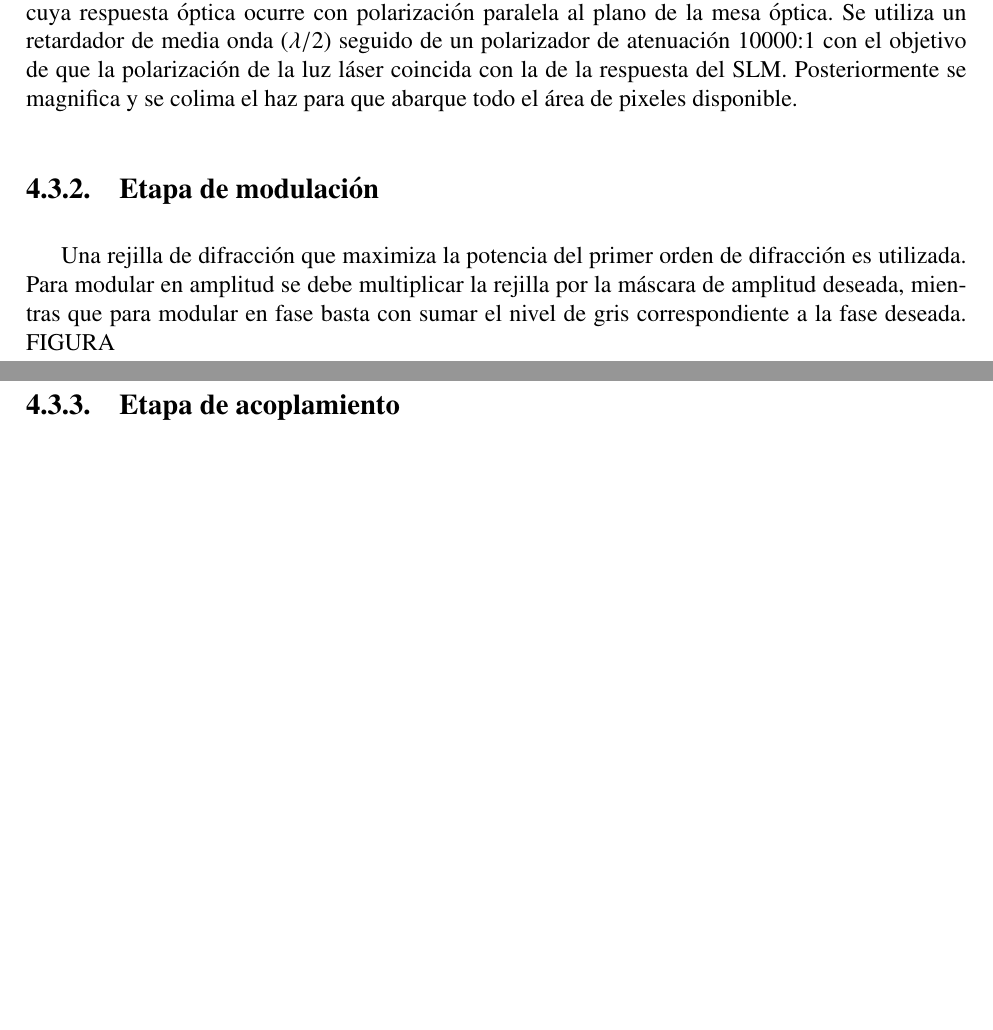
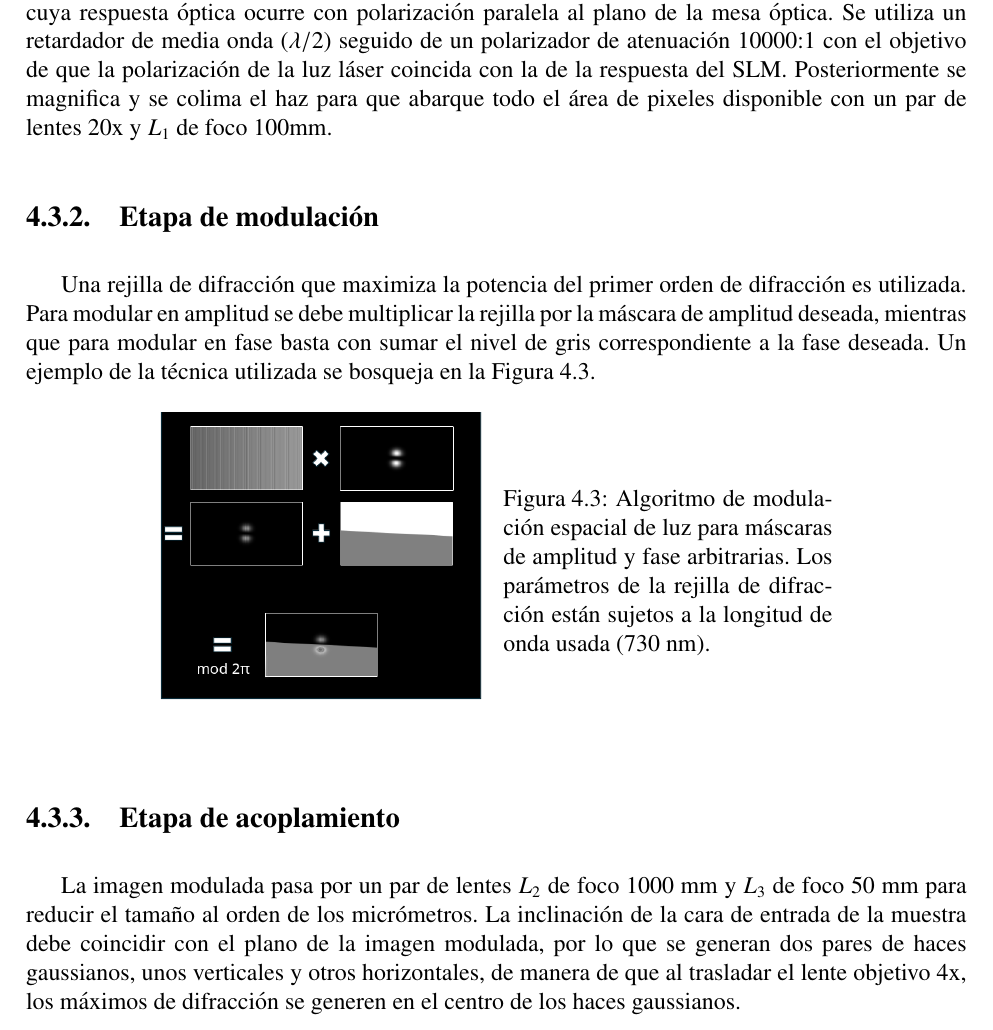
Before and after one commit to DiegoRomanCortes/trabajo-de-tesis, a LaTeX thesis (trabajo de tesis/main.tex, which reads trabajo de tesis/metodos.tex): two parts of pages 28 and 29 of 45 before the commit and part of page 28 of 45 after it, the two joined at a grey line, cut so that both start at the same text, the shorter picture padded with empty space. Compiled offline with pdfLaTeX.

Commit message:
agrega SLM mod

```diff
--- a/trabajo de tesis/main.tex
+++ b/trabajo de tesis/main.tex
@@ -46,6 +46,7 @@
 \usepackage{xcolor}
 \usepackage{ragged2e}
 \usepackage{cancel}
+\usepackage[rightcaption]{sidecap}
 
 \begin{document}
 
--- a/trabajo de tesis/metodos.tex
+++ b/trabajo de tesis/metodos.tex
@@ -19,10 +19,20 @@
 Para usar condiciones iniciales distintas a una gaussiana se hace necesario incorporar métodos de modulación espacial de luz. En esta tesis se utilizó una técnica conocida como
 
 \subsection{Etapa premodulación}
-	El modulador espacial de luz utilizado es un HOLOEYE PLUTO-NIR SLM -  Reflective LCOS, cuya respuesta óptica ocurre con polarización paralela al plano de la mesa óptica. Se utiliza un retardador de media onda ($\lambda/2$) seguido de un polarizador de atenuación 10000:1 con el objetivo de que la polarización de la luz láser coincida con la de la respuesta del SLM. Posteriormente se magnifica y se colima el haz para que abarque todo el área de pixeles disponible.
+	El modulador espacial de luz utilizado es un HOLOEYE PLUTO-NIR SLM -  Reflective LCOS, cuya respuesta óptica ocurre con polarización paralela al plano de la mesa óptica. Se utiliza un retardador de media onda ($\lambda/2$) seguido de un polarizador de atenuación 10000:1 con el objetivo de que la polarización de la luz láser coincida con la de la respuesta del SLM. Posteriormente se magnifica y se colima el haz para que abarque todo el área de pixeles disponible con un par de lentes 20x y $L_1$ de foco 100mm.
 \subsection{Etapa de modulación}
-	Una rejilla de difracción que maximiza la potencia del primer orden de difracción es utilizada. Para modular en amplitud se debe multiplicar la rejilla por la máscara de amplitud deseada, mientras que para modular en fase basta con sumar el nivel de gris correspondiente a la fase deseada. FIGURA
+	Una rejilla de difracción que maximiza la potencia del primer orden de difracción es utilizada. Para modular en amplitud se debe multiplicar la rejilla por la máscara de amplitud deseada, mientras que para modular en fase basta con sumar el nivel de gris correspondiente a la fase deseada. Un ejemplo de la técnica utilizada se bosqueja en la Figura \ref{fig:SLMblaze}.
+
+{
+\sidecaptionvpos{figure}{c}
+\begin{SCfigure}[][h]
+	\centering
+	\includegraphics[width=0.35\linewidth, trim={19.5cm 0 0 5cm},clip]{media/SLMblaze4.png}
+	\caption{Algoritmo de modulación espacial de luz para máscaras de amplitud y fase arbitrarias. Los parámetros de la rejilla de difracción están sujetos a la longitud de onda usada (730 nm).     \label{fig:SLMblaze}}
+	\end{SCfigure}
+	}
 \subsection{Etapa de acoplamiento}
+La imagen modulada pasa por un par de lentes $L_2$ de foco 1000 mm y $L_3$ de foco 50 mm para reducir el tamaño al orden de los micrómetros. La inclinación de la cara de entrada de la muestra debe coincidir con el plano de la imagen modulada, por lo que se generan dos pares de haces gaussianos, unos verticales y otros horizontales, de manera de que al trasladar el lente objetivo 4x, los máximos de difracción se generen en el centro de los haces gaussianos.
 \subsection{Etapa de captura en cámara}
 
 \subsection{Circuito óptico}
```
Also changed, not shown: trabajo de tesis/teorico.tex (+0 -1 lines), trabajo de tesis/magico.tex (line endings or trailing spaces), trabajo de tesis/main.bbl, trabajo de tesis/media/26um_15mm_angles.png, trabajo de tesis/media/SLMblaze4.png (added), 15 other files.
